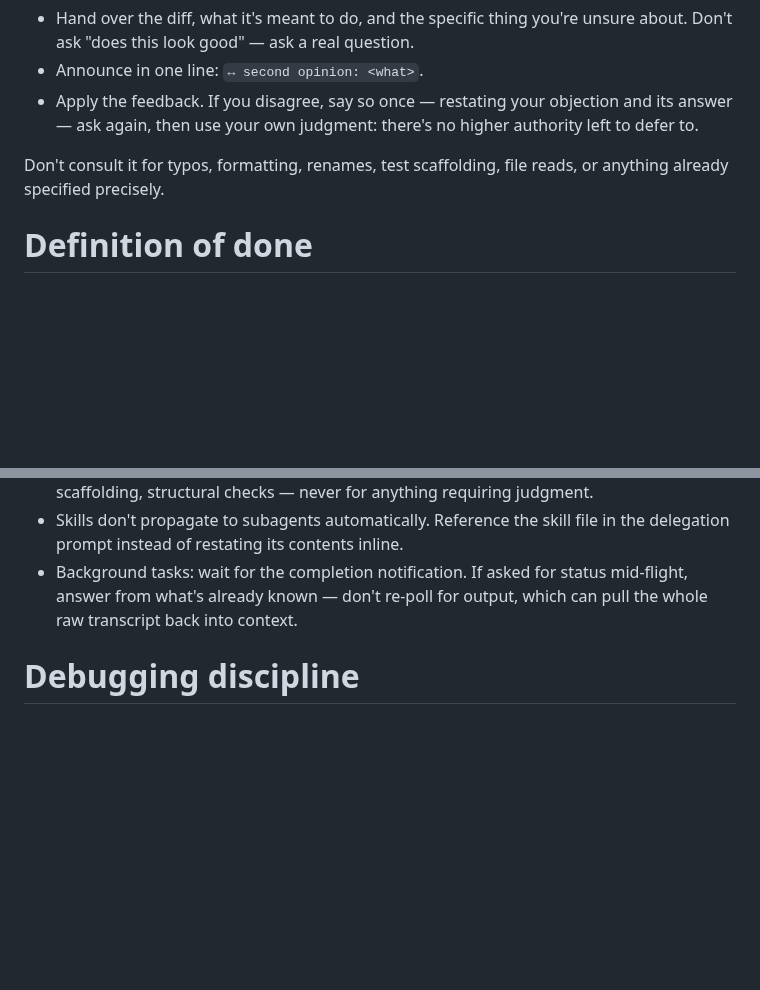
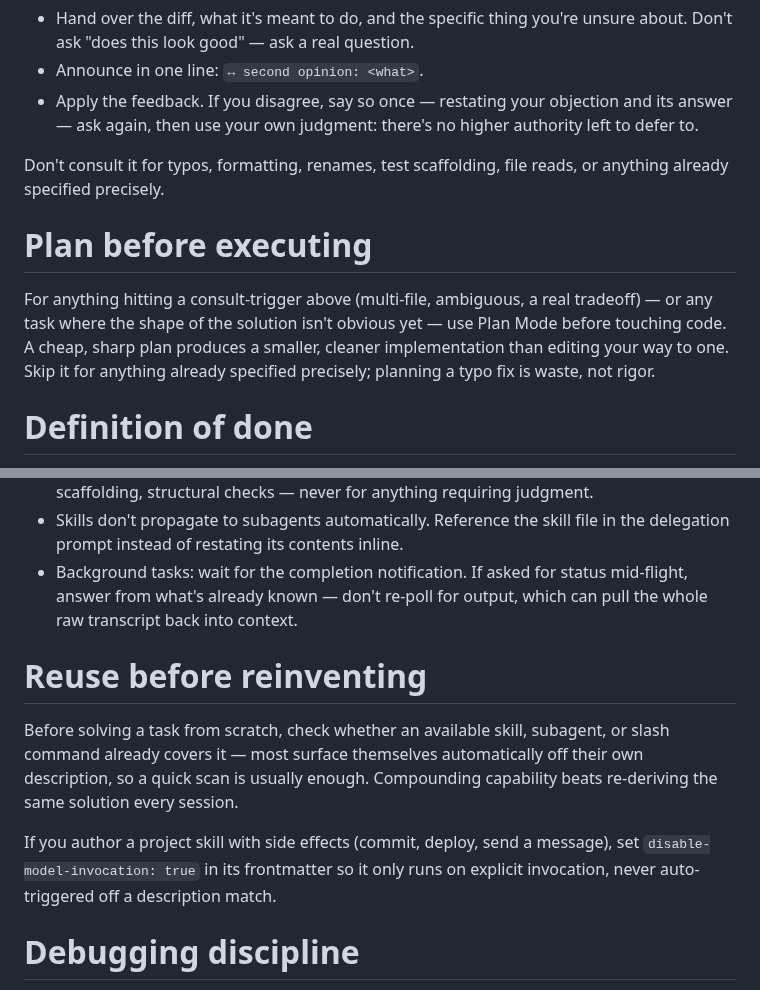
Before and after one commit to volts-inventory/Foundry, a Markdown page: CLAUDE.md, 2 parts joined by grey strips. Rendered like a GitHub page; blank space fills up the shorter version.

Commit message:
Add plan-first and reuse-before-reinventing rules
Inspired by Compound Engineering's philosophy (heavy planning, light
execution; each unit of work makes the next easier) without depending
on installing their plugin -- these are plain CLAUDE.md rules, so they
run identically whether the session is local CLI or a remote/cloud
session like this one, with no install step either way.

```diff
--- a/CLAUDE.md
+++ b/CLAUDE.md
@@ -40,6 +40,14 @@ How:
 
 Don't consult it for typos, formatting, renames, test scaffolding, file reads, or anything already specified precisely.
 
+# Plan before executing
+
+For anything hitting a consult-trigger above (multi-file, ambiguous, a real
+tradeoff) — or any task where the shape of the solution isn't obvious yet —
+use Plan Mode before touching code. A cheap, sharp plan produces a smaller,
+cleaner implementation than editing your way to one. Skip it for anything
+already specified precisely; planning a typo fix is waste, not rigor.
+
 # Definition of done
 
 Before saying a task is done, run this repo's recorded dev commands (see
@@ -56,6 +64,18 @@ When delegating work to subagents (Agent tool, Workflow tool):
 - Model routing: default delegated work to this session's own tier. Downgrade to a cheaper model only for a specific, well-understood mechanical category — search/grep, boilerplate scaffolding, structural checks — never for anything requiring judgment.
 - Skills don't propagate to subagents automatically. Reference the skill file in the delegation prompt instead of restating its contents inline.
 - Background tasks: wait for the completion notification. If asked for status mid-flight, answer from what's already known — don't re-poll for output, which can pull the whole raw transcript back into context.
+
+# Reuse before reinventing
+
+Before solving a task from scratch, check whether an available skill,
+subagent, or slash command already covers it — most surface themselves
+automatically off their own description, so a quick scan is usually enough.
+Compounding capability beats re-deriving the same solution every session.
+
+If you author a project skill with side effects (commit, deploy, send a
+message), set `disable-model-invocation: true` in its frontmatter so it
+only runs on explicit invocation, never auto-triggered off a description
+match.
 
 # Debugging discipline
 
```
